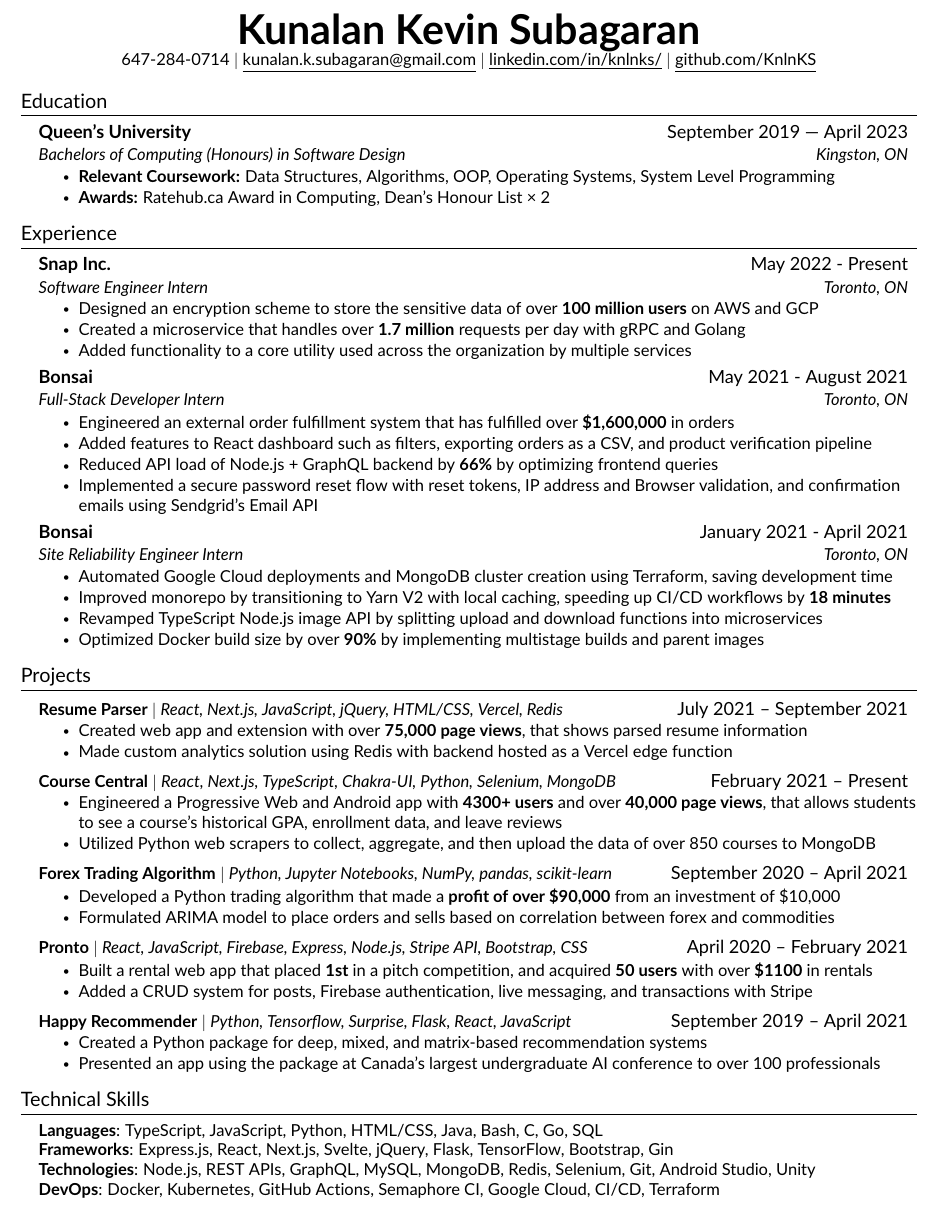
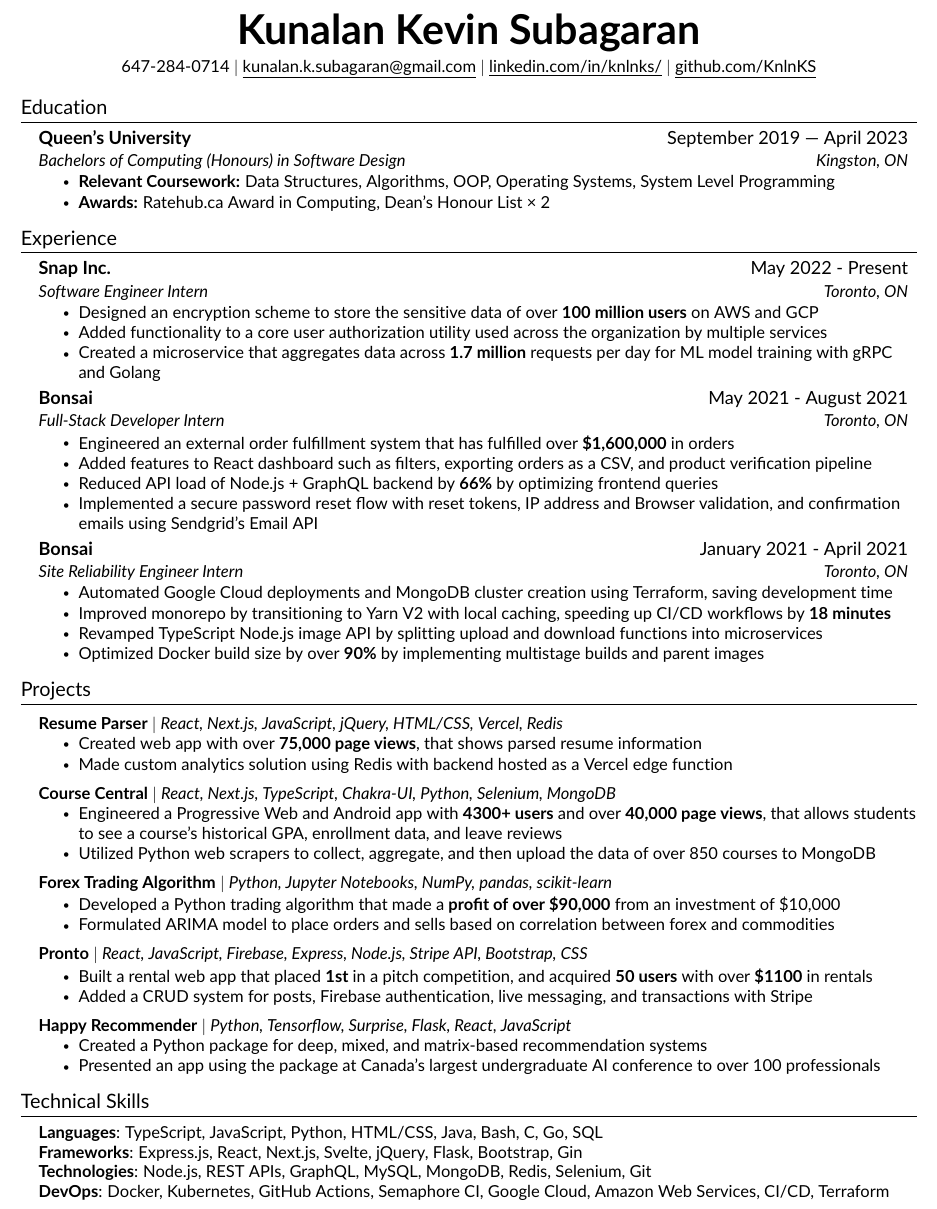
Before and after one commit to KnlnKS/resume, a LaTeX CV (resume.tex, which reads src/experience.tex, src/heading.tex, src/projects.tex): part of the page, cut so that both start at the same text. Compiled offline with pdfLaTeX.

Commit message:
📝 Update Resume

```diff
--- a/src/experience.tex
+++ b/src/experience.tex
@@ -7,8 +7,8 @@
     {Software Engineer Intern}{Toronto, ON}
     \resumeItemListStart
         \resumeItem{Designed an encryption scheme to store the sensitive data of over \textbf{100 million users} on AWS and GCP}
-        \resumeItem{Created a microservice that handles over \textbf{1.7 million} requests per day with gRPC and Golang}
-        \resumeItem{Added functionality to a core utility used across the organization by multiple services}
+        \resumeItem{Added functionality to a core user authorization utility used across the organization by multiple services}
+        \resumeItem{Created a microservice that aggregates data across \textbf{1.7 million} requests per day for ML model training with gRPC and Golang}
     \resumeItemListEnd
 
     \resumeSubheading
--- a/src/heading.tex
+++ b/src/heading.tex
@@ -1,6 +1,6 @@
 %----------HEADING----------
 \begin{center}
-	\textbf{\Huge \scshape Kunalan Kevin Subagaran} \\ \vspace{1pt}
+	\textbf{\Huge \scshape Kunalan Kevin Subagaran} \\ \vspace{5pt}
 	\small 647-284-0714 $|$
     \href{kunalan.k.subagaran@gmail.com}{\underline{kunalan.k.subagaran@gmail.com}} $|$
 	\href{https://www.linkedin.com/in/knlnks/}{\underline{linkedin.com/in/knlnks/}} $|$
--- a/src/projects.tex
+++ b/src/projects.tex
@@ -1,37 +1,37 @@
 %-----------PROJECTS-----------
 \section{Projects}
-    \resumeSubHeadingListStart
+\resumeSubHeadingListStart
 
     \resumeProjectHeading
-    {\textbf{Resume Parser} $|$ \emph{React, Next.js, JavaScript, jQuery, HTML/CSS, Vercel, Redis}}{July 2021 -- September 2021}
+    {\textbf{Resume Parser} $|$ \emph{React, Next.js, JavaScript, jQuery, HTML/CSS, Vercel, Redis}}{}
     \resumeItemListStart
-        \resumeItem{Created web app and extension with over \textbf{75,000 page views}, that shows parsed resume information}
+        \resumeItem{Created web app with over \textbf{75,000 page views}, that shows parsed resume information}
         \resumeItem{Made custom analytics solution using Redis with backend hosted as a Vercel edge function}
     \resumeItemListEnd
 
     \resumeProjectHeading
-    {\textbf{Course Central} $|$ \emph{React, Next.js, TypeScript, Chakra-UI, Python, Selenium, MongoDB}}{February 2021 -- Present}
+    {\textbf{Course Central} $|$ \emph{React, Next.js, TypeScript, Chakra-UI, Python, Selenium, MongoDB}}{}
     \resumeItemListStart
         \resumeItem{Engineered a Progressive Web and Android app with \textbf{4300+ users} and over \textbf{40,000 page views}, that allows students to see a course's historical GPA, enrollment data, and leave reviews}
         \resumeItem{Utilized Python web scrapers to collect, aggregate, and then upload the data of over 850 courses to MongoDB}
     \resumeItemListEnd
 
     \resumeProjectHeading
-    {\textbf{Forex Trading Algorithm} $|$ \emph{Python, Jupyter Notebooks, NumPy, pandas, scikit-learn}}{September 2020 -- April 2021}
+    {\textbf{Forex Trading Algorithm} $|$ \emph{Python, Jupyter Notebooks, NumPy, pandas, scikit-learn}}{}
     \resumeItemListStart
         \resumeItem{Developed a Python trading algorithm that made a \textbf{profit of over \$90,000} from an investment of \$10,000}
         \resumeItem{Formulated ARIMA model to place orders and sells based on correlation between forex and commodities}
     \resumeItemListEnd
 
     \resumeProjectHeading
-    {\textbf{Pronto} $|$ \emph{React, JavaScript, Firebase, Express, Node.js, Stripe API, Bootstrap, CSS}}{April 2020 -- February 2021}
+    {\textbf{Pronto} $|$ \emph{React, JavaScript, Firebase, Express, Node.js, Stripe API, Bootstrap, CSS}}{}
     \resumeItemListStart
         \resumeItem {Built a rental web app that placed \textbf{1st} in a pitch competition, and acquired \textbf{50 users} with over \textbf{\$1100} in rentals}
         \resumeItem{Added a CRUD system for posts, Firebase authentication, live messaging, and transactions with Stripe}
     \resumeItemListEnd
 
     \resumeProjectHeading
-    {\textbf{Happy Recommender} $|$ \emph{Python, Tensorflow, Surprise, Flask, React, JavaScript}}{September 2019 -- April 2021}
+    {\textbf{Happy Recommender} $|$ \emph{Python, Tensorflow, Surprise, Flask, React, JavaScript}}{}
     \resumeItemListStart
         \resumeItem{Created a Python package for deep, mixed, and matrix-based recommendation systems}
         \resumeItem{Presented an app using the package at Canada’s largest undergraduate AI conference to over 100 professionals}
--- a/src/skills.tex
+++ b/src/skills.tex
@@ -3,8 +3,8 @@
     \begin{itemize}[leftmargin=0.15in, label={}]
 	\small{\item{
 		\textbf{Languages}{: TypeScript, JavaScript, Python, HTML/CSS, Java, Bash, C, Go, SQL} \\
-		\textbf{Frameworks}{: Express.js, React, Next.js, Svelte, jQuery, Flask, TensorFlow, Bootstrap, Gin} \\
-		\textbf{Technologies}{: Node.js, REST APIs, GraphQL, MySQL, MongoDB, Redis, Selenium, Git, Android Studio, Unity} \\
-		\textbf{DevOps}{: Docker, Kubernetes, GitHub Actions, Semaphore CI, Google Cloud, CI/CD, Terraform}
+		\textbf{Frameworks}{: Express.js, React, Next.js, Svelte, jQuery, Flask, Bootstrap, Gin} \\
+		\textbf{Technologies}{: Node.js, REST APIs, GraphQL, MySQL, MongoDB, Redis, Selenium, Git} \\
+		\textbf{DevOps}{: Docker, Kubernetes, GitHub Actions, Semaphore CI, Google Cloud, Amazon Web Services, CI/CD, Terraform}
 	}}
     \end{itemize}
```
